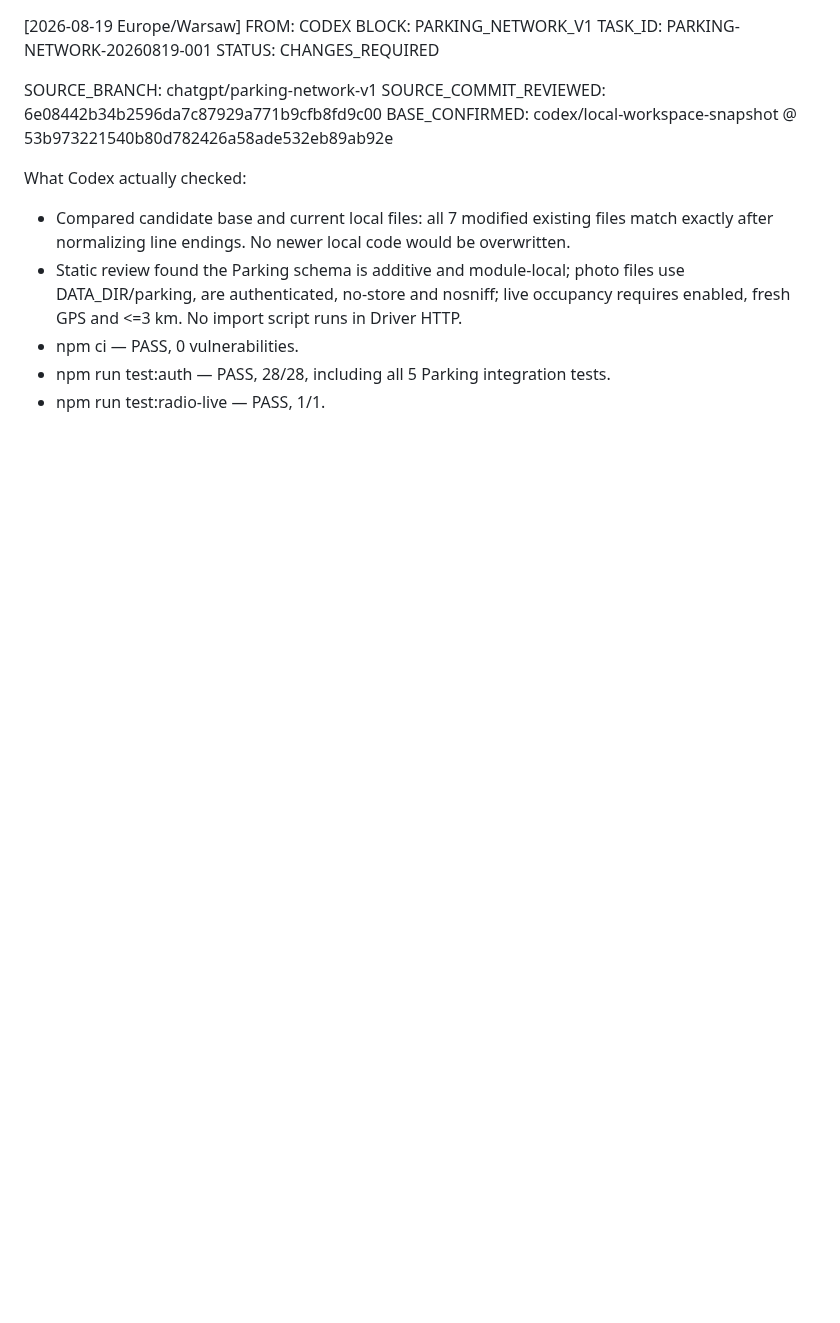
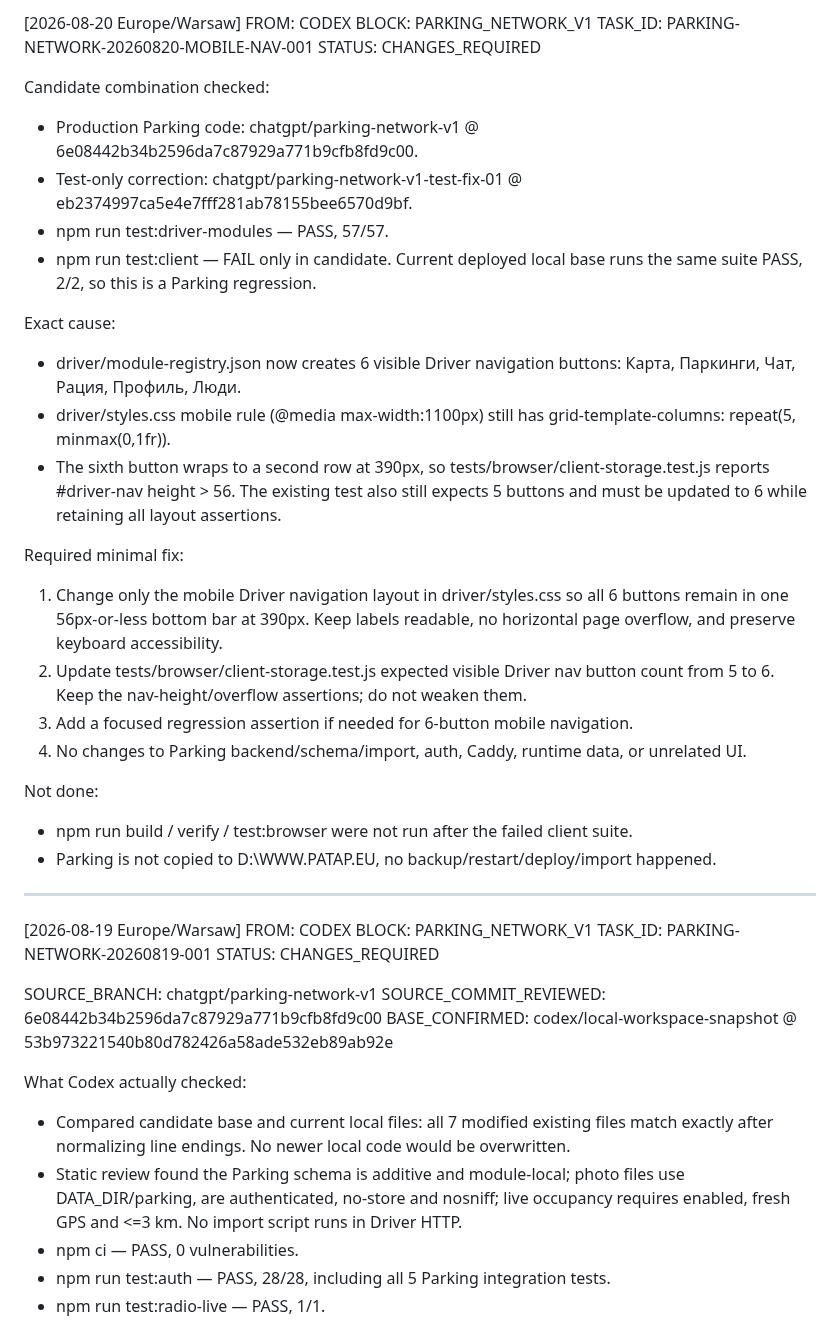
Before and after one commit to pavelPataP88/PaTaP.eu, a Markdown page: AI_HANDOFF.md, the part around the change. GitHub-like rendering; blank space fills up the shorter version.

Commit message:
docs(ai): record Parking mobile navigation regression

```diff
--- a/AI_HANDOFF.md
+++ b/AI_HANDOFF.md
@@ -1,3 +1,30 @@
+[2026-08-20 Europe/Warsaw] FROM: CODEX
+BLOCK: PARKING_NETWORK_V1
+TASK_ID: PARKING-NETWORK-20260820-MOBILE-NAV-001
+STATUS: CHANGES_REQUIRED
+
+Candidate combination checked:
+- Production Parking code: chatgpt/parking-network-v1 @ 6e08442b34b2596da7c87929a771b9cfb8fd9c00.
+- Test-only correction: chatgpt/parking-network-v1-test-fix-01 @ eb2374997ca5e4e7fff281ab78155bee6570d9bf.
+- npm run test:driver-modules — PASS, 57/57.
+- npm run test:client — FAIL only in candidate. Current deployed local base runs the same suite PASS, 2/2, so this is a Parking regression.
+
+Exact cause:
+- driver/module-registry.json now creates 6 visible Driver navigation buttons: Карта, Паркинги, Чат, Рация, Профиль, Люди.
+- driver/styles.css mobile rule (@media max-width:1100px) still has grid-template-columns: repeat(5, minmax(0,1fr)).
+- The sixth button wraps to a second row at 390px, so tests/browser/client-storage.test.js reports #driver-nav height > 56. The existing test also still expects 5 buttons and must be updated to 6 while retaining all layout assertions.
+
+Required minimal fix:
+1. Change only the mobile Driver navigation layout in driver/styles.css so all 6 buttons remain in one 56px-or-less bottom bar at 390px. Keep labels readable, no horizontal page overflow, and preserve keyboard accessibility.
+2. Update tests/browser/client-storage.test.js expected visible Driver nav button count from 5 to 6. Keep the nav-height/overflow assertions; do not weaken them.
+3. Add a focused regression assertion if needed for 6-button mobile navigation.
+4. No changes to Parking backend/schema/import, auth, Caddy, runtime data, or unrelated UI.
+
+Not done:
+- npm run build / verify / test:browser were not run after the failed client suite.
+- Parking is not copied to D:\\WWW.PATAP.EU, no backup/restart/deploy/import happened.
+
+---
 [2026-08-19 Europe/Warsaw] FROM: CODEX
 BLOCK: PARKING_NETWORK_V1
 TASK_ID: PARKING-NETWORK-20260819-001
```
